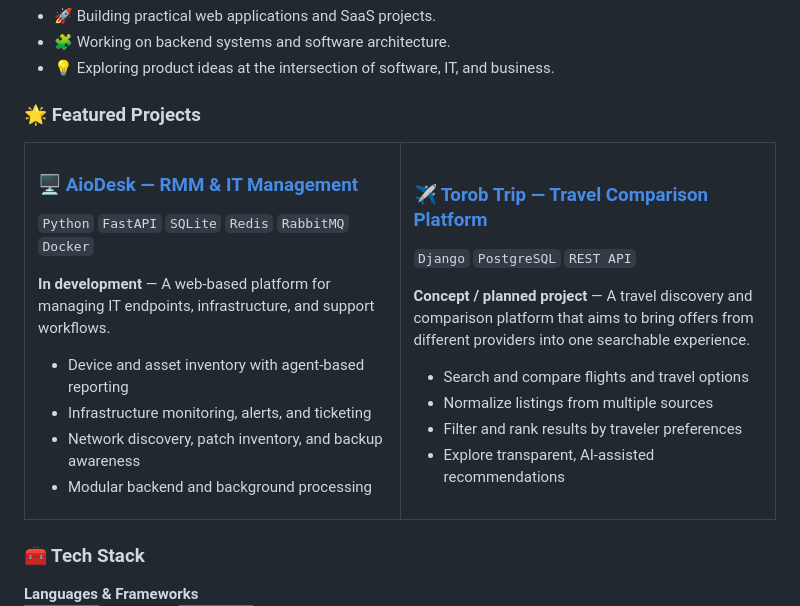
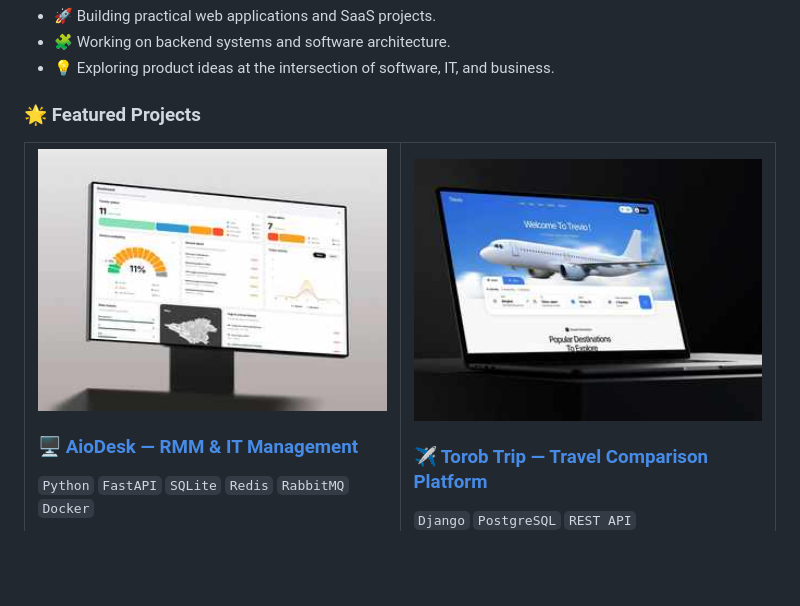
Before and after one commit to aligholizadeh8413/aligholizadeh8413, a Markdown page: README.md, the part around the change. GitHub-like rendering; pictures changed too: assets/featured/aiodesk.jpg (added), assets/featured/torob-trip.jpg (added); badges without logos; blank space fills up the shorter version.

Commit message:
Add project preview images to Featured Projects

```diff
--- a/README.md
+++ b/README.md
@@ -15,6 +15,8 @@ I'm building web applications and exploring SaaS ideas that solve real-world pro
 <tr>
 <td width="50%" valign="top">
 
+<img src="assets/featured/aiodesk.jpg" alt="AioDesk project dashboard" width="100%" />
+
 ### 🖥️ [AioDesk — RMM & IT Management](https://aiodesk.ir)
 
 `Python` `FastAPI` `SQLite` `Redis` `RabbitMQ` `Docker`
@@ -28,6 +30,8 @@ I'm building web applications and exploring SaaS ideas that solve real-world pro
 
 </td>
 <td width="50%" valign="top">
+
+<img src="assets/featured/torob-trip.jpg" alt="Torob Trip travel platform" width="100%" />
 
 ### ✈️ [Torob Trip — Travel Comparison Platform](https://aiodesk.ir)
 
```
